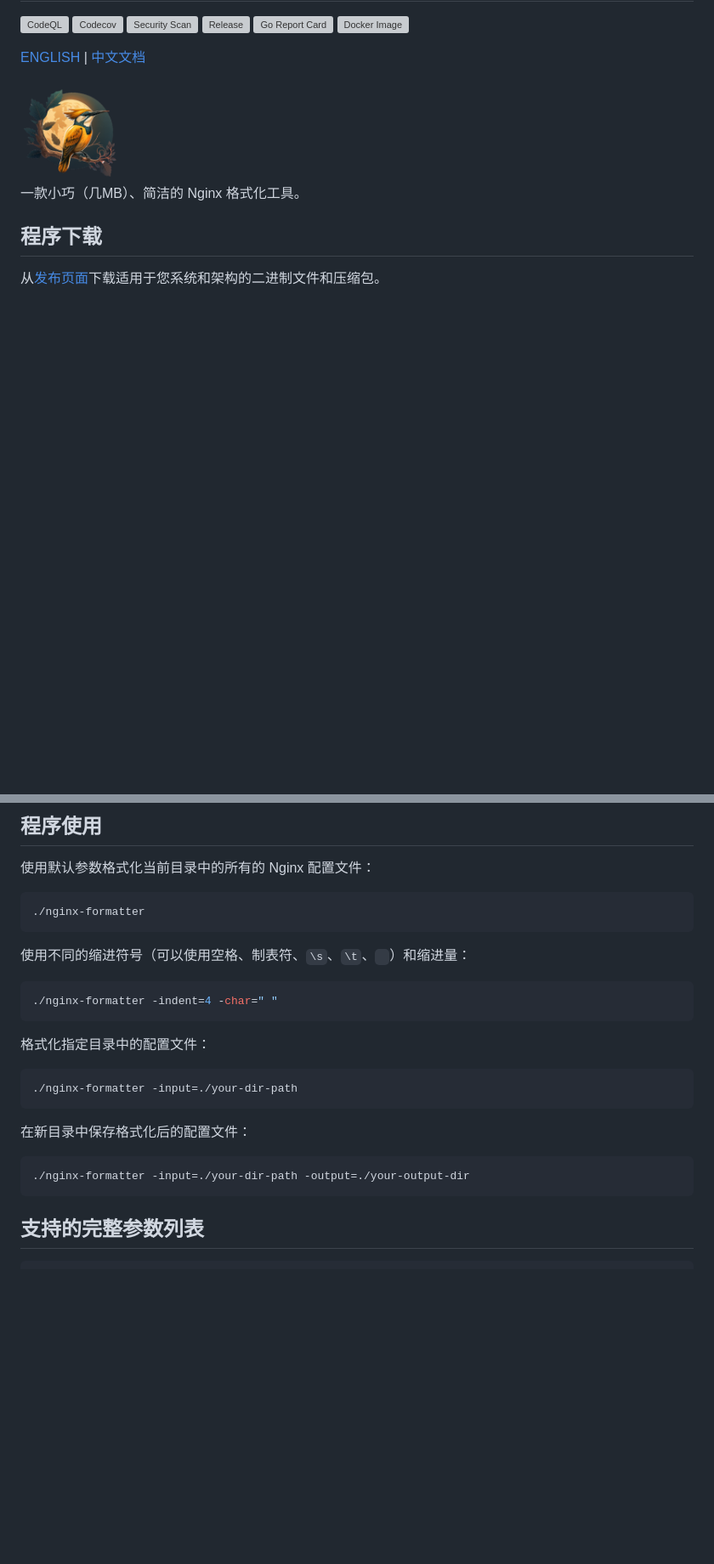
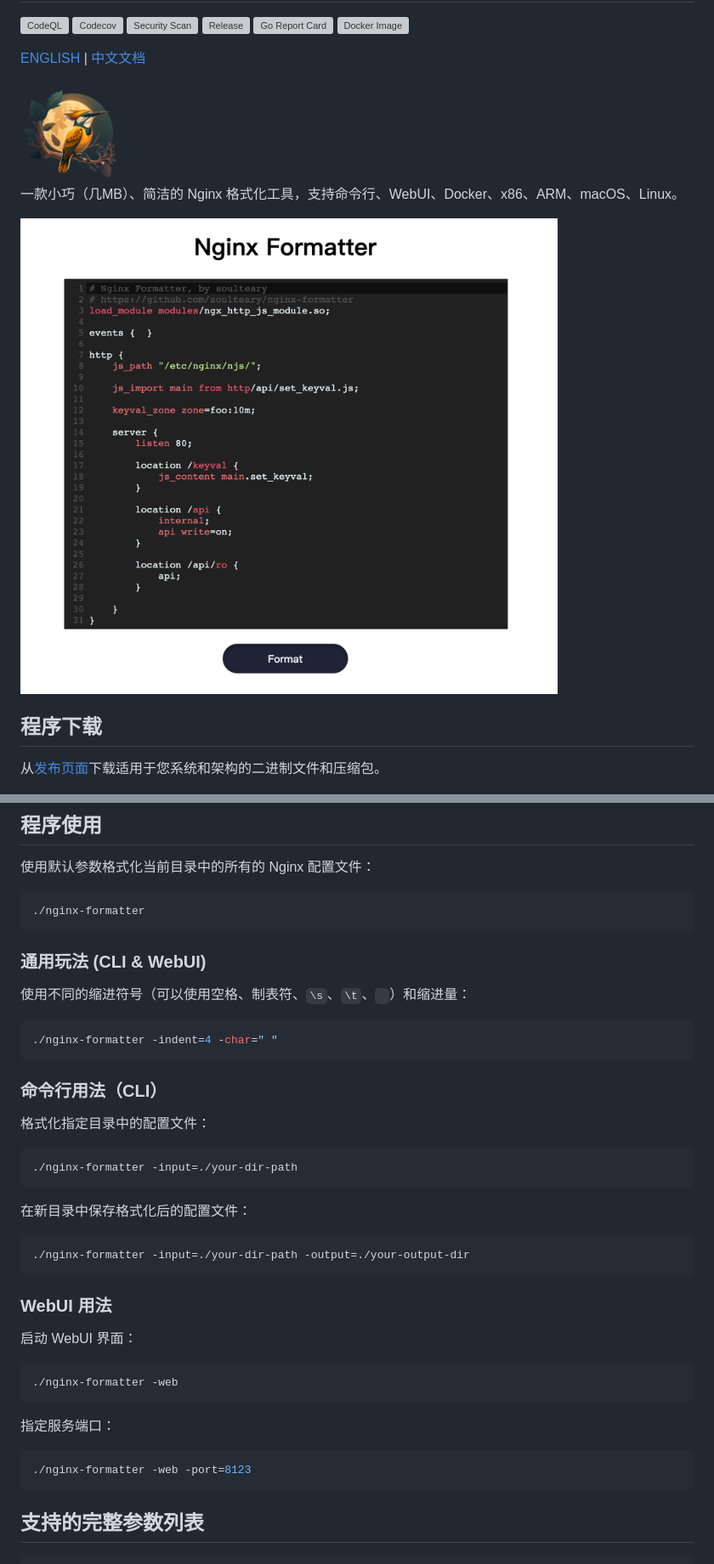
Before and after one commit to soulteary/nginx-formatter, a Markdown page: README_CN.md, 2 parts joined by grey strips. Shown at 85% size. GitHub-like rendering; pictures changed too: .github/preview.png (added); blank space fills up the shorter version; grey boxes are pictures that could not be loaded.

````diff
--- a/README_CN.md
+++ b/README_CN.md
@@ -8,7 +8,9 @@
 
 <img src=".github/logo.png" width="120" >
 
-一款小巧（几MB）、简洁的 Nginx 格式化工具。
+一款小巧（几MB）、简洁的 Nginx 格式化工具，支持命令行、WebUI、Docker、x86、ARM、macOS、Linux。
+
+<img src=".github/preview.png">
 
 ## 程序下载
 
@@ -31,11 +33,15 @@ docker pull soulteary/nginx-formatter:v0.5.0
 ./nginx-formatter
 ```
 
+### 通用玩法 (CLI & WebUI)
+
 使用不同的缩进符号（可以使用空格、制表符、`\s`、`\t`、` `）和缩进量：
 
 ```bash
 ./nginx-formatter -indent=4 -char=" "
 ```
+
+### 命令行用法（CLI）
 
 格式化指定目录中的配置文件：
 
@@ -47,6 +53,20 @@ docker pull soulteary/nginx-formatter:v0.5.0
 
 ```bash
 ./nginx-formatter -input=./your-dir-path -output=./your-output-dir
+```
+
+### WebUI 用法
+
+启动 WebUI 界面：
+
+```bash
+./nginx-formatter -web
+```
+
+指定服务端口：
+
+```bash
+./nginx-formatter -web -port=8123
 ```
 
 ## 支持的完整参数列表
````
Also changed, not shown: README.md (+18 -1 lines), 1 other file.
